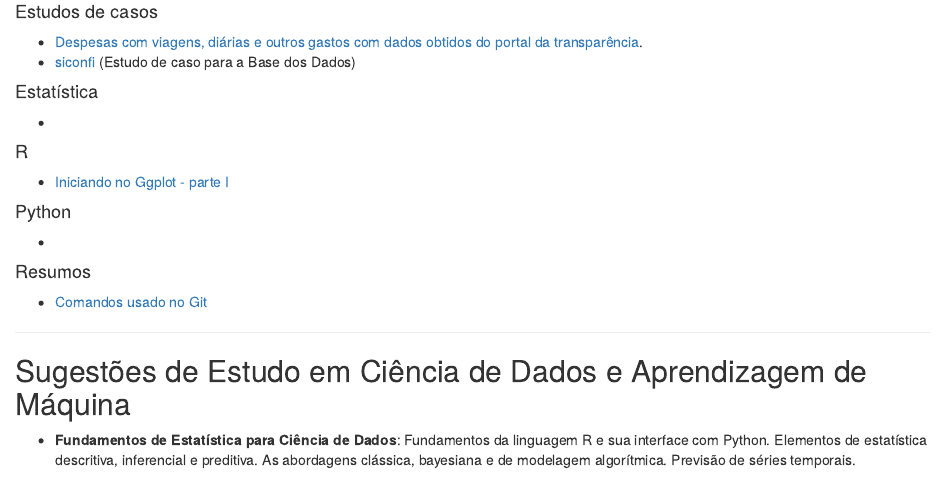
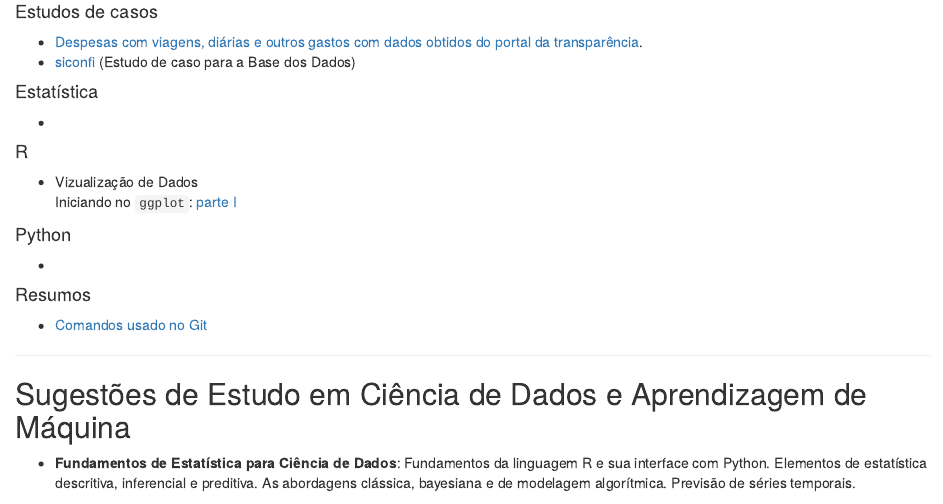
Before and after one commit to fduarte79/portfolio, an R Markdown document (index.Rmd): the page in a window 1100 px wide, from 1040 px down. The pictures show the output file index.html that the author committed with the source, opened offline.

Commit message:
ggplot parte

```diff
--- a/index.Rmd
+++ b/index.Rmd
@@ -60,7 +60,8 @@ output: html_document
 
 #### R
 
-+  [Iniciando no Ggplot - parte I](https://github.com/fduarte79/1/blob/main/src/ggplot_part1.Rmd)
++ Vizualização de Dados
+Iniciando no `ggplot`: [parte I](https://github.com/fduarte79/1/blob/main/src/ggplot_part1.Rmd)
 
 #### Python
 
```
Also changed, not shown: index.html.
